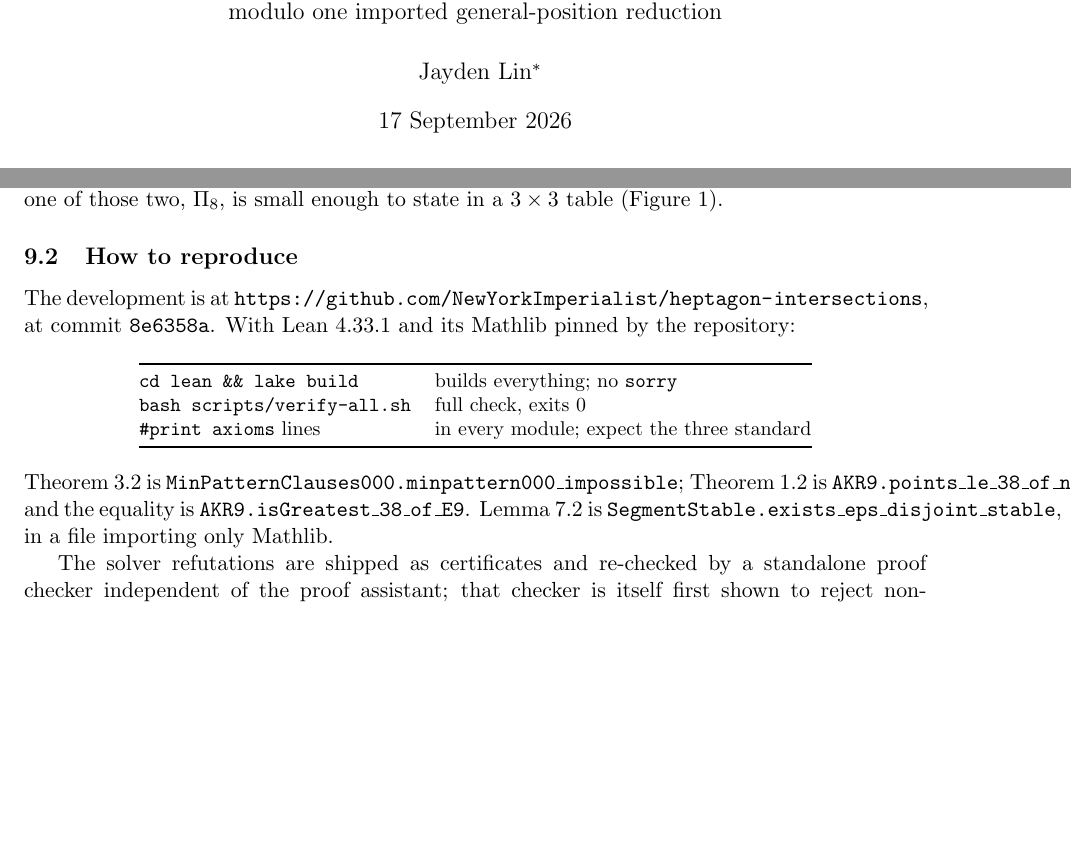
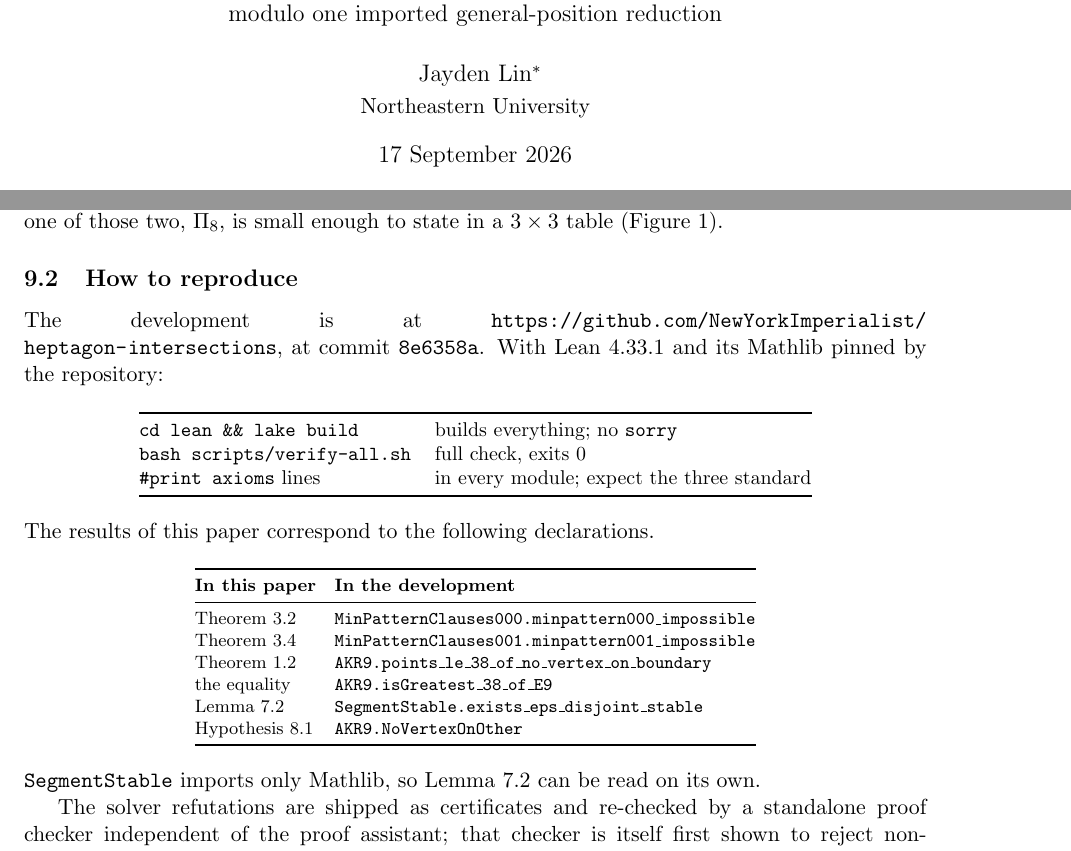
Before and after one commit to NewYorkImperialist/heptagon-intersections, a LaTeX paper (paper/heptagon-paper.tex): two parts of pages 1 and 9 of 11, joined at a grey line, cut so that both start at the same text, the shorter picture padded with empty space. Compiled offline with pdfLaTeX.

Commit message:
paper: fix the section 9.2 overflow and move the affiliation under the name
Two corrections the author spotted.

OVERFLOW.  Section 9.2 "How to reproduce" ran 198pt past the right margin --
about 2.7 inches of text off the page.  Cause: long Lean identifiers such as
AKR9.points_le_38_of_no_vertex_on_boundary were set inline in a justified
paragraph, and \texttt has no hyphenation points, so TeX could not break them.
Replaced the paragraph with a two-column table mapping each result in the paper
to its declaration in the development, at \footnotesize.  While there, added
two rows the prose had omitted (Theorem 3.4 and the imported hypothesis), so
the mapping is now complete rather than partial.

A second, invisible overflow of 1.09pt on the repository URL is also gone
(sloppypar).  The document now has ZERO overfull boxes, down from three.

AFFILIATION.  "Northeastern University" was buried in the same footnote as the
generative-AI disclosure, which is not where a reader looks for it and awkwardly
conflated two unrelated things.  It now sits under the author's name in the
conventional position, and the footnote carries only the AI disclosure pointer.

11 pages, 0 errors, 0 undefined references, 0 undefined citations, 0 overfull
boxes.

```diff
--- a/paper/heptagon-paper.tex
+++ b/paper/heptagon-paper.tex
@@ -35,8 +35,9 @@ of two simple heptagons\\[2mm]
 \large A computer-assisted proof that $f(7,7)=38$,\\
 modulo one imported general-position reduction}
 
-\author{Jayden Lin\thanks{Northeastern University. This work was carried out
-with substantial generative-AI assistance; see \S\ref{sec:ai}.}}
+\author{Jayden Lin\thanks{This work was carried out with substantial
+generative-AI assistance; see \S\ref{sec:ai}.}\\[2pt]
+\normalsize Northeastern University}
 
 \date{17 September 2026}
 
@@ -604,9 +605,11 @@ $\Pi_8$, is small enough to state in a $3\times3$ table
 
 \subsection{How to reproduce}
 
+\begin{sloppypar}
 The development is at
 \url{https://github.com/NewYorkImperialist/heptagon-intersections}, at commit
 \texttt{8e6358a}. With Lean~4.33.1 and its Mathlib pinned by the repository:
+\end{sloppypar}
 
 \begin{center}\small
 \begin{tabular}{@{}ll@{}}
@@ -618,11 +621,26 @@ The development is at
 \end{tabular}
 \end{center}
 \noindent
-Theorem~\ref{thm:pat8} is \texttt{MinPatternClauses000.minpattern000\_impossible};
-Theorem~\ref{thm:main} is \texttt{AKR9.points\_le\_38\_of\_no\_vertex\_on\_boundary},
-and the equality is \texttt{AKR9.isGreatest\_38\_of\_E9}. Lemma~\ref{lem:simple}
-is \texttt{SegmentStable.exists\_eps\_disjoint\_stable}, in a file importing only
-Mathlib.
+The results of this paper correspond to the following declarations.
+
+\begin{center}\footnotesize
+\begin{tabular}{@{}l@{\quad}l@{}}
+\toprule
+\textbf{In this paper} & \textbf{In the development} \\
+\midrule
+Theorem~\ref{thm:pat8}   & \texttt{MinPatternClauses000.minpattern000\_impossible} \\
+Theorem~\ref{thm:pat14}  & \texttt{MinPatternClauses001.minpattern001\_impossible} \\
+Theorem~\ref{thm:main}   & \texttt{AKR9.points\_le\_38\_of\_no\_vertex\_on\_boundary} \\
+the equality             & \texttt{AKR9.isGreatest\_38\_of\_E9} \\
+Lemma~\ref{lem:simple}   & \texttt{SegmentStable.exists\_eps\_disjoint\_stable} \\
+Hypothesis~\ref{hyp:e9}  & \texttt{AKR9.NoVertexOnOther} \\
+\bottomrule
+\end{tabular}
+\end{center}
+
+\noindent
+\texttt{SegmentStable} imports only Mathlib, so Lemma~\ref{lem:simple} can be
+read on its own.
 
 The solver refutations are shipped as certificates and re-checked by a
 standalone proof checker independent of the proof assistant; that checker is
```
Also changed, not shown: paper/heptagon-paper.pdf.
